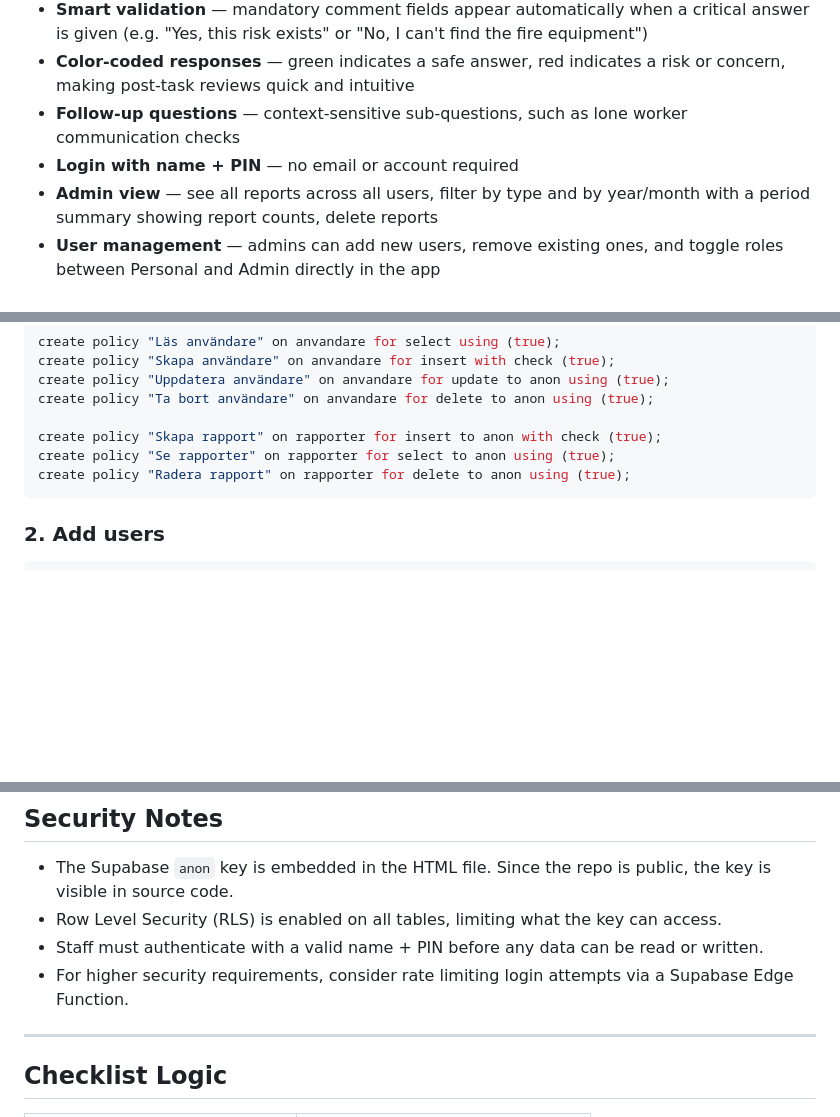
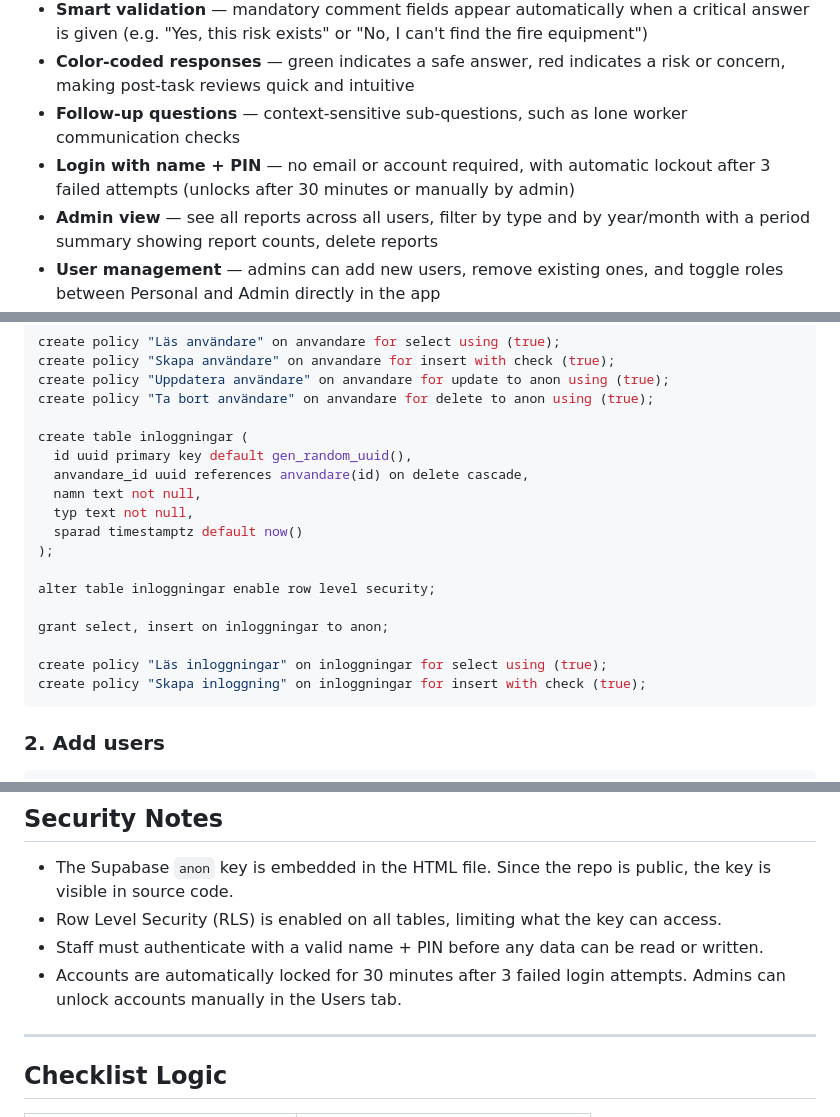
Before and after one commit to Im4Fun/riskcheck, a Markdown page: README.md, 3 parts joined by grey strips. GitHub-like rendering; blank space fills up the shorter version.

````diff
--- a/README.md
+++ b/README.md
@@ -12,7 +12,7 @@ A mobile-first web app for digital risk and incident reporting, built as a singl
 - **Smart validation** — mandatory comment fields appear automatically when a critical answer is given (e.g. "Yes, this risk exists" or "No, I can't find the fire equipment")
 - **Color-coded responses** — green indicates a safe answer, red indicates a risk or concern, making post-task reviews quick and intuitive
 - **Follow-up questions** — context-sensitive sub-questions, such as lone worker communication checks
-- **Login with name + PIN** — no email or account required
+- **Login with name + PIN** — no email or account required, with automatic lockout after 3 failed attempts (unlocks after 30 minutes or manually by admin)
 - **Admin view** — see all reports across all users, filter by type and by year/month with a period summary showing report counts, delete reports
 - **User management** — admins can add new users, remove existing ones, and toggle roles between Personal and Admin directly in the app
 - **Statistics** — charts showing report counts, root cause frequency, and reports per person
@@ -81,9 +81,20 @@ create policy "Skapa användare" on anvandare for insert with check (true);
 create policy "Uppdatera användare" on anvandare for update to anon using (true);
 create policy "Ta bort användare" on anvandare for delete to anon using (true);
 
-create policy "Skapa rapport" on rapporter for insert to anon with check (true);
-create policy "Se rapporter" on rapporter for select to anon using (true);
-create policy "Radera rapport" on rapporter for delete to anon using (true);
+create table inloggningar (
+  id uuid primary key default gen_random_uuid(),
+  anvandare_id uuid references anvandare(id) on delete cascade,
+  namn text not null,
+  typ text not null,
+  sparad timestamptz default now()
+);
+
+alter table inloggningar enable row level security;
+
+grant select, insert on inloggningar to anon;
+
+create policy "Läs inloggningar" on inloggningar for select using (true);
+create policy "Skapa inloggning" on inloggningar for insert with check (true);
 ```
 
 ### 2. Add users
@@ -135,7 +146,7 @@ Log in with an admin account to access:
 - The Supabase `anon` key is embedded in the HTML file. Since the repo is public, the key is visible in source code.
 - Row Level Security (RLS) is enabled on all tables, limiting what the key can access.
 - Staff must authenticate with a valid name + PIN before any data can be read or written.
-- For higher security requirements, consider rate limiting login attempts via a Supabase Edge Function.
+- Accounts are automatically locked for 30 minutes after 3 failed login attempts. Admins can unlock accounts manually in the Users tab.
 
 ---
 
````
